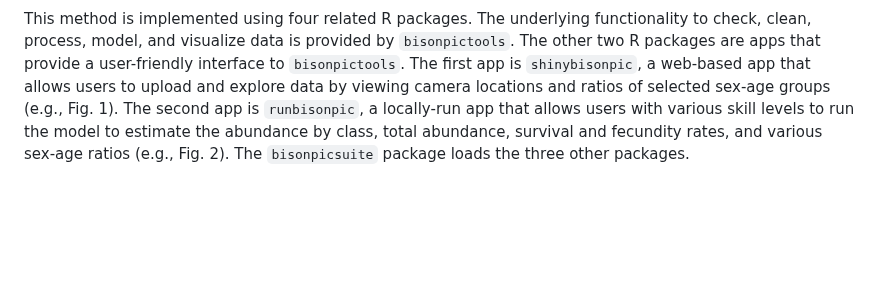
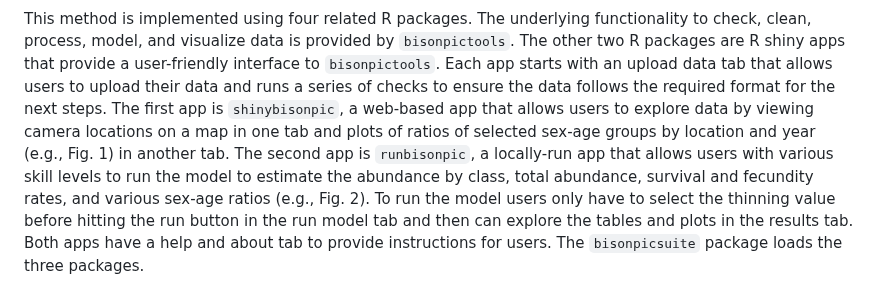
Before and after one commit to poissonconsulting/bisonpicsuite, a Markdown page: paper/paper.md, the part around the change. Drawn GitHub-style; blank space fills up the shorter version.

Commit message:
expanding on package descriptions

```diff
--- a/paper/paper.md
+++ b/paper/paper.md
@@ -73,10 +73,13 @@ Collectively, these methods could be applied non-invasively to a wide array of d
 
 This method is implemented using four related R packages.
 The underlying functionality to check, clean, process, model, and visualize data is provided by `bisonpictools`.
-The other two R packages are apps that provide a user-friendly interface to `bisonpictools`.
-The first app is `shinybisonpic`, a web-based app that allows users to upload and explore data by viewing camera locations and ratios of selected sex-age groups (e.g., Fig. 1).
+The other two R packages are R shiny apps that provide a user-friendly interface to `bisonpictools`.
+Each app starts with an upload data tab that allows users to upload their data and runs a series of checks to ensure the data follows the required format for the next steps.
+The first app is `shinybisonpic`, a web-based app that allows users to explore data by viewing camera locations on a map in one tab and plots of ratios of selected sex-age groups by location and year (e.g., Fig. 1) in another tab.
 The second app is `runbisonpic`, a locally-run app that allows users with various skill levels to run the model to estimate the abundance by class, total abundance, survival and fecundity rates, and various sex-age ratios (e.g., Fig. 2).
-The `bisonpicsuite` package loads the three other packages.
+To run the model users only have to select the thinning value before hitting the run button in the run model tab and then can explore the tables and plots in the results tab.
+Both apps have a help and about tab to provide instructions for users.
+The `bisonpicsuite` package loads the three packages.
 
 ![*Bisonpicsuite package structure* \label{fig:packageoverview}](bisonpic_suite.png)
 
```
